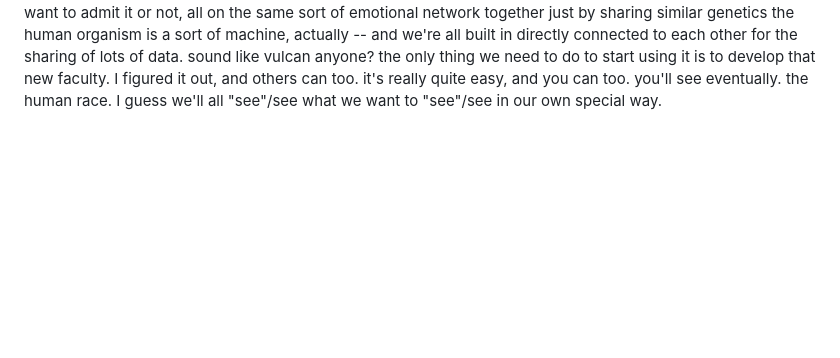
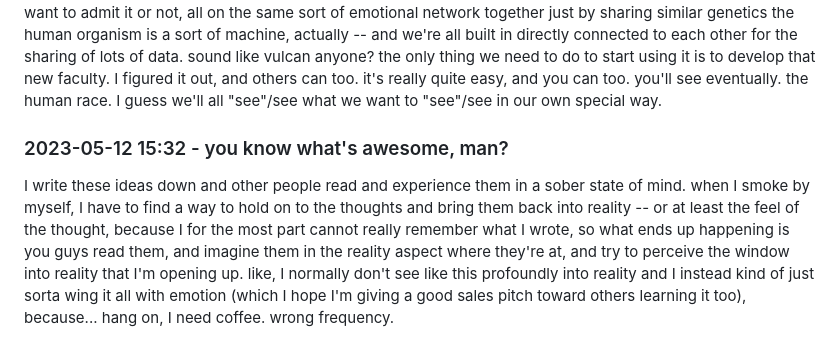
Before and after one commit to heavyk/nextdocs, a Markdown page: myth-vision.md, the part around the change. GitHub-like rendering; blank space fills up the shorter version.

Commit message:
unthirsty thought

```diff
--- a/myth-vision.md
+++ b/myth-vision.md
@@ -232,3 +232,9 @@ I realise (now) that the sentence should also be said: I also want to "see" what
     the only thing we need to do to start using it is to develop that new faculty. I figured it out, and others can too. it's really quite easy, and you can too. you'll see eventually.
   the human race.
 I guess we'll all "see"/see what we want to "see"/see in our own special way.
+
+### 2023-05-12 15:32 - you know what's awesome, man?
+
+I write these ideas down and other people read and experience them in a sober state of mind. when I smoke by myself, I have to find a way to hold on to the thoughts and bring them back into reality -- or at least the feel of the thought, because I for the most part cannot really remember what I wrote, so what ends up happening is you guys read them, and imagine them in the reality aspect where they're at, and try to perceive the window into reality that I'm opening up.
+  like, I normally don't see like this profoundly into reality and I instead kind of just sorta wing it all with emotion (which I hope I'm giving a good sales pitch toward others learning it too), because...
+hang on, I need coffee. wrong frequency.
```
